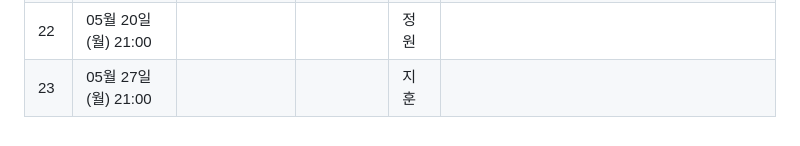
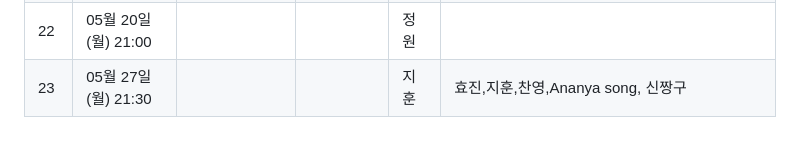
Before and after one commit to z1zon/z1zon-study, a Markdown page: README.md, the part around the change. Rendered like a GitHub page.

Commit message:
docs: 5/27 참석자 업뎃

```diff
--- a/README.md
+++ b/README.md
@@ -96,4 +96,4 @@
 | 20 | 04월 29일 (월) 21:30 | 13장                 |효진,서영,정원  | 효진 |                                ||
 | 21 | 05월 14일 (화) 18:30 | 14,15장                 |  | 서영 |                                ||
 | 22 | 05월 20일 (월) 21:00 |                  |  | 정원 |                                ||
-| 23 | 05월 27일 (월) 21:00 |                  |  | 지훈 |                                ||
+| 23 | 05월 27일 (월) 21:30 |                  |  | 지훈 | 효진,지훈,찬영,Ananya song, 신짱구                               ||
```
